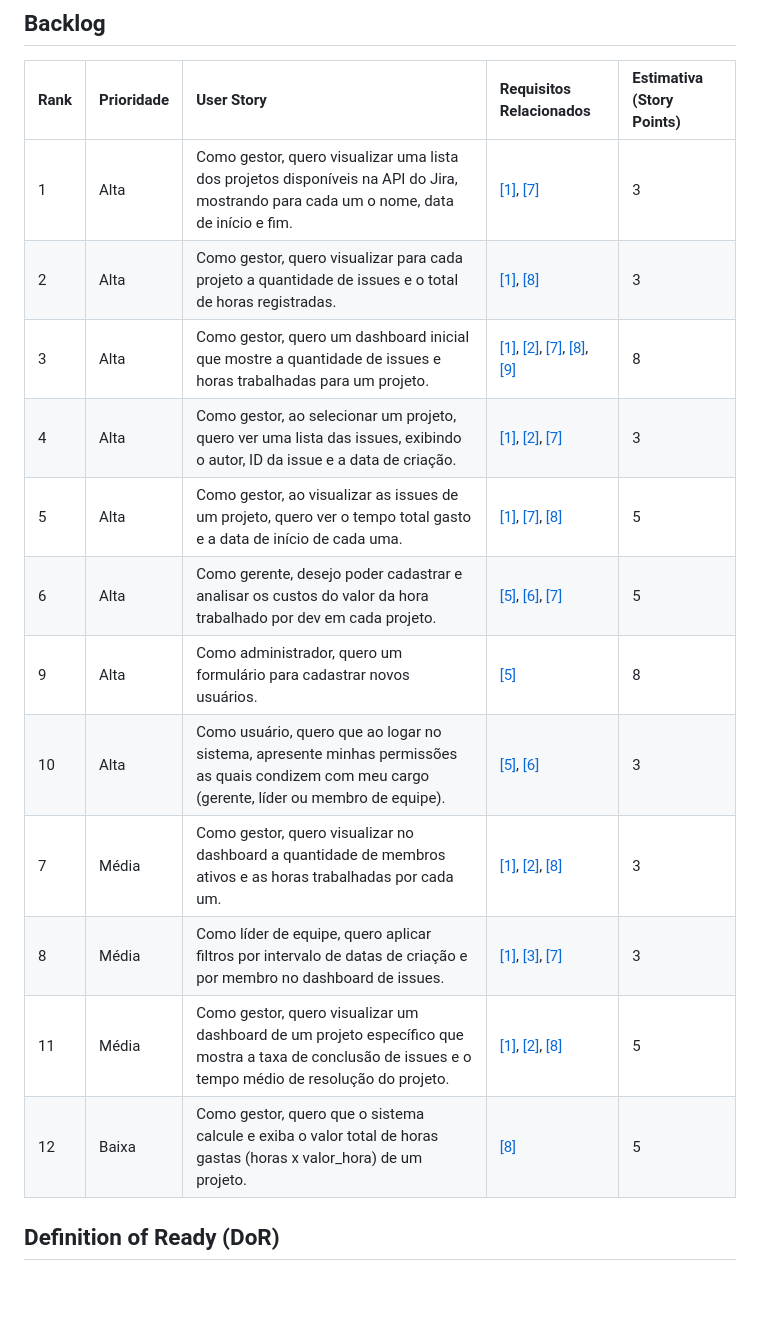
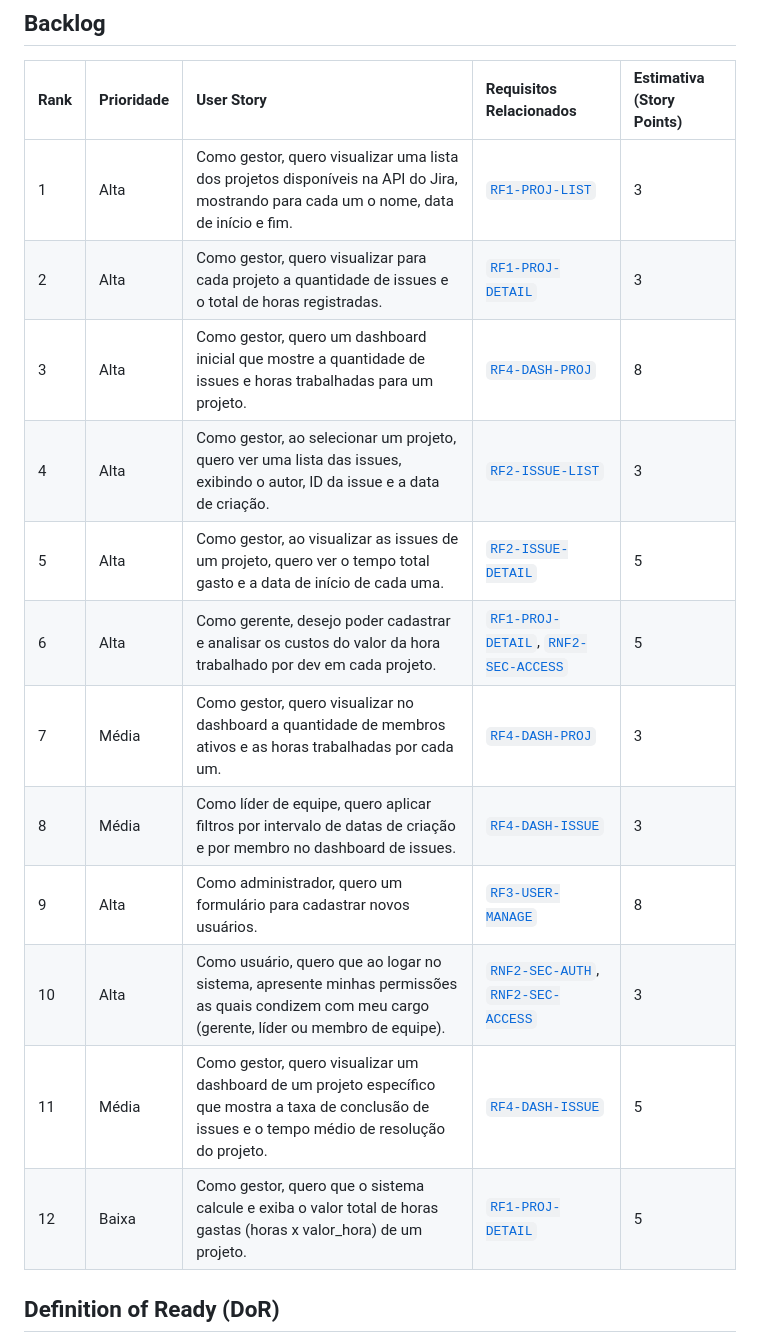
Before and after one commit to c137santos/FATEC-API-5-SEMESTRE, a Markdown page: documentacao/produto/product_backlog.md, the part around the change. Rendered like a GitHub page; blank space fills up the shorter version.

Commit message:
docs(#163): fixing product backlogs

```diff
--- a/documentacao/produto/product_backlog.md
+++ b/documentacao/produto/product_backlog.md
@@ -11,18 +11,18 @@ Além disso, nesse documento estão mapeadas as definitions of ready (DOR) e a d
 
 | Rank | Prioridade | User Story | Requisitos Relacionados | Estimativa (Story Points) |
 | :--- | :--- | :--- | :--- | :--- |
-| 1 | Alta | Como gestor, quero visualizar uma lista dos projetos disponíveis na API do Jira, mostrando para cada um o nome, data de início e fim. | <a href="#1">[1]</a>, <a href="#7">[7]</a> | 3 |
-| 2 | Alta | Como gestor, quero visualizar para cada projeto a quantidade de issues e o total de horas registradas. | <a href="#1">[1]</a>, <a href="#8">[8]</a> | 3 |
-| 3 | Alta | Como gestor, quero um dashboard inicial que mostre a quantidade de issues e horas trabalhadas para um projeto. | <a href="#1">[1]</a>, <a href="#2">[2]</a>, <a href="#7">[7]</a>, <a href="#8">[8]</a>, <a href="#9">[9]</a> | 8 |
-| 4 | Alta | Como gestor, ao selecionar um projeto, quero ver uma lista das issues, exibindo o autor, ID da issue e a data de criação. | <a href="#1">[1]</a>, <a href="#2">[2]</a>, <a href="#7">[7]</a> | 3 |
-| 5 | Alta | Como gestor, ao visualizar as issues de um projeto, quero ver o tempo total gasto e a data de início de cada uma. | <a href="#1">[1]</a>, <a href="#7">[7]</a>, <a href="#8">[8]</a> | 5 |
-| 6 | Alta | Como gerente, desejo poder cadastrar e analisar os custos do valor da hora trabalhado por dev em cada projeto. | <a href="#5">[5]</a>, <a href="#6">[6]</a>, <a href="#7">[7]</a> | 5 |
-| 9 | Alta | Como administrador, quero um formulário para cadastrar novos usuários. | <a href="#5">[5]</a> | 8 |
-| 10 | Alta | Como usuário, quero que ao logar no sistema, apresente minhas permissões as quais condizem com meu cargo (gerente, líder ou membro de equipe). | <a href="#5">[5]</a>, <a href="#6">[6]</a> | 3 |
-| 7 | Média | Como gestor, quero visualizar no dashboard a quantidade de membros ativos e as horas trabalhadas por cada um. | <a href="#1">[1]</a>, <a href="#2">[2]</a>, <a href="#8">[8]</a> | 3 |
-| 8 | Média | Como líder de equipe, quero aplicar filtros por intervalo de datas de criação e por membro no dashboard de issues. | <a href="#1">[1]</a>, <a href="#3">[3]</a>, <a href="#7">[7]</a> | 3 |
-| 11 | Média | Como gestor, quero visualizar um dashboard de um projeto específico que mostra a taxa de conclusão de issues e o tempo médio de resolução do projeto. | <a href="#1">[1]</a>, <a href="#2">[2]</a>, <a href="#8">[8]</a> | 5 |
-| 12 | Baixa | Como gestor, quero que o sistema calcule e exiba o valor total de horas gastas (horas x valor_hora) de um projeto. | <a href="#8">[8]</a> | 5 |
+| 1 | Alta | Como gestor, quero visualizar uma lista dos projetos disponíveis na API do Jira, mostrando para cada um o nome, data de início e fim. | [`RF1-PROJ-LIST`](/documentacao/produto/requisitos.md#rf1-proj-list---listagem-de-projetos) | 3 |
+| 2 | Alta | Como gestor, quero visualizar para cada projeto a quantidade de issues e o total de horas registradas. | [`RF1-PROJ-DETAIL`](/documentacao/produto/requisitos.md#rf1-proj-detail---detalhes-do-projeto) | 3 |
+| 3 | Alta | Como gestor, quero um dashboard inicial que mostre a quantidade de issues e horas trabalhadas para um projeto. | [`RF4-DASH-PROJ`](/documentacao/produto/requisitos.md#rf4-dash-proj---dashboard-de-projetos) | 8 |
+| 4 | Alta | Como gestor, ao selecionar um projeto, quero ver uma lista das issues, exibindo o autor, ID da issue e a data de criação. | [`RF2-ISSUE-LIST`](/documentacao/produto/requisitos.md#rf2-issue-list---listagem-de-issues) | 3 |
+| 5 | Alta | Como gestor, ao visualizar as issues de um projeto, quero ver o tempo total gasto e a data de início de cada uma. | [`RF2-ISSUE-DETAIL`](/documentacao/produto/requisitos.md#rf2-issue-detail---detalhes-da-issue) | 5 |
+| 6 | Alta | Como gerente, desejo poder cadastrar e analisar os custos do valor da hora trabalhado por dev em cada projeto. | [`RF1-PROJ-DETAIL`](/documentacao/produto/requisitos.md#rf1-proj-detail---detalhes-do-projeto), [`RNF2-SEC-ACCESS`](/documentacao/produto/requisitos.md#rnf2-sec-access---controle-de-acesso) | 5 |
+| 7 | Média | Como gestor, quero visualizar no dashboard a quantidade de membros ativos e as horas trabalhadas por cada um. | [`RF4-DASH-PROJ`](/documentacao/produto/requisitos.md#rf4-dash-proj---dashboard-de-projetos) | 3 |
+| 8 | Média | Como líder de equipe, quero aplicar filtros por intervalo de datas de criação e por membro no dashboard de issues. | [`RF4-DASH-ISSUE`](/documentacao/produto/requisitos.md#rf4-dash-issue---dashboard-de-issues) | 3 |
+| 9 | Alta | Como administrador, quero um formulário para cadastrar novos usuários. | [`RF3-USER-MANAGE`](/documentacao/produto/requisitos.md#rf3-user-manage---gestão-de-usuários) | 8 |
+| 10 | Alta | Como usuário, quero que ao logar no sistema, apresente minhas permissões as quais condizem com meu cargo (gerente, líder ou membro de equipe). | [`RNF2-SEC-AUTH`](/documentacao/produto/requisitos.md#rnf2-sec-auth---autenticação), [`RNF2-SEC-ACCESS`](/documentacao/produto/requisitos.md#rnf2-sec-access---controle-de-acesso) | 3 |
+| 11 | Média | Como gestor, quero visualizar um dashboard de um projeto específico que mostra a taxa de conclusão de issues e o tempo médio de resolução do projeto. | [`RF4-DASH-ISSUE`](/documentacao/produto/requisitos.md#rf4-dash-issue---dashboard-de-issues) | 5 |
+| 12 | Baixa | Como gestor, quero que o sistema calcule e exiba o valor total de horas gastas (horas x valor_hora) de um projeto. | [`RF1-PROJ-DETAIL`](/documentacao/produto/requisitos.md#rf1-proj-detail---detalhes-do-projeto) | 5 |
 
 ## Definition of Ready (DoR)
 Para que uma User Story seja considerada pronta para a sprint, todos os critérios abaixo devem ser atendidos:
```
Also changed, not shown: README.md (+14 -28 lines).
